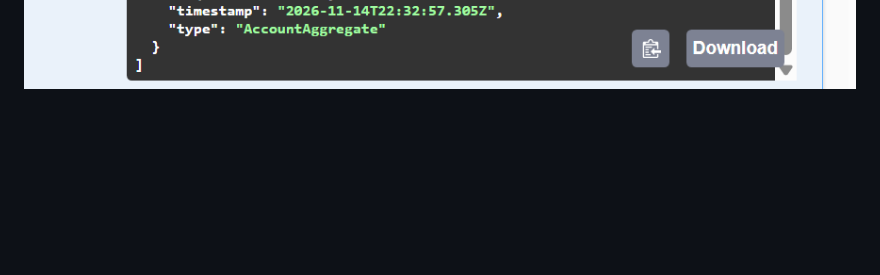
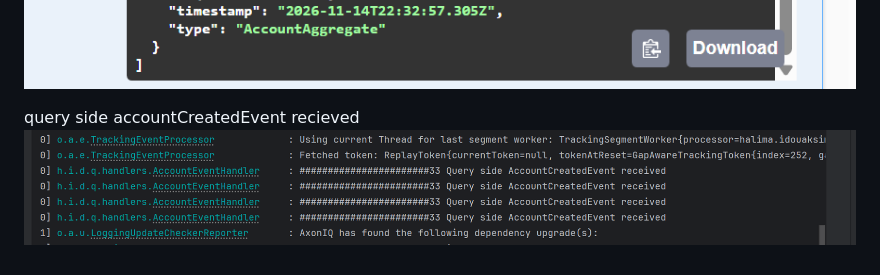
Before and after one commit to HaleemaOKSM/es-cqrs-axon, a Markdown page: README.md, the part around the change. Rendered like a GitHub page; pictures changed too: img_20.png (added); blank space fills up the shorter version.

```diff
--- a/README.md
+++ b/README.md
@@ -46,3 +46,6 @@ test de debit
 test de changement de status
 ![img_18.png](img_18.png)
 ![img_19.png](img_19.png)
+
+query side accountCreatedEvent recieved
+![img_20.png](img_20.png)
```
Also changed, not shown: 3 other files.
